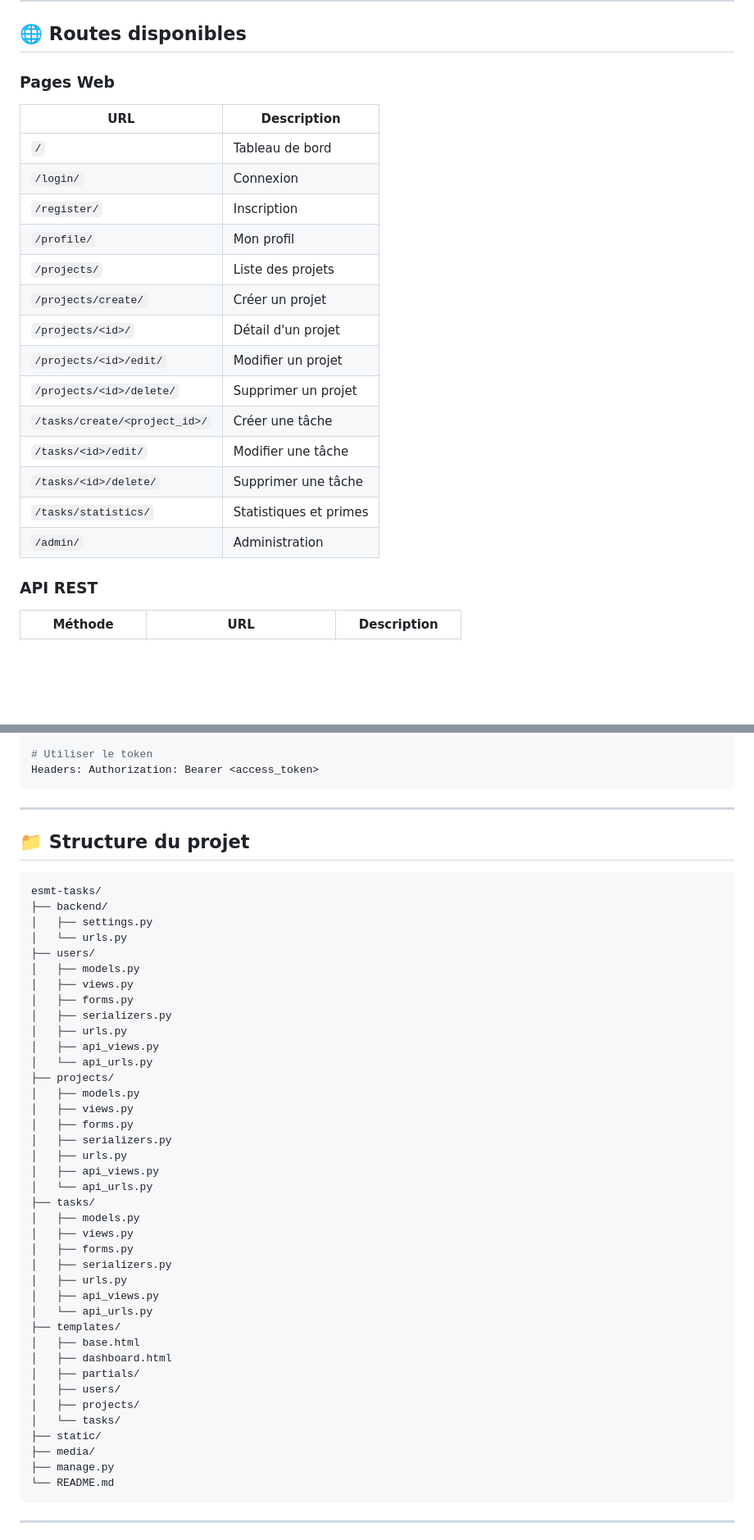
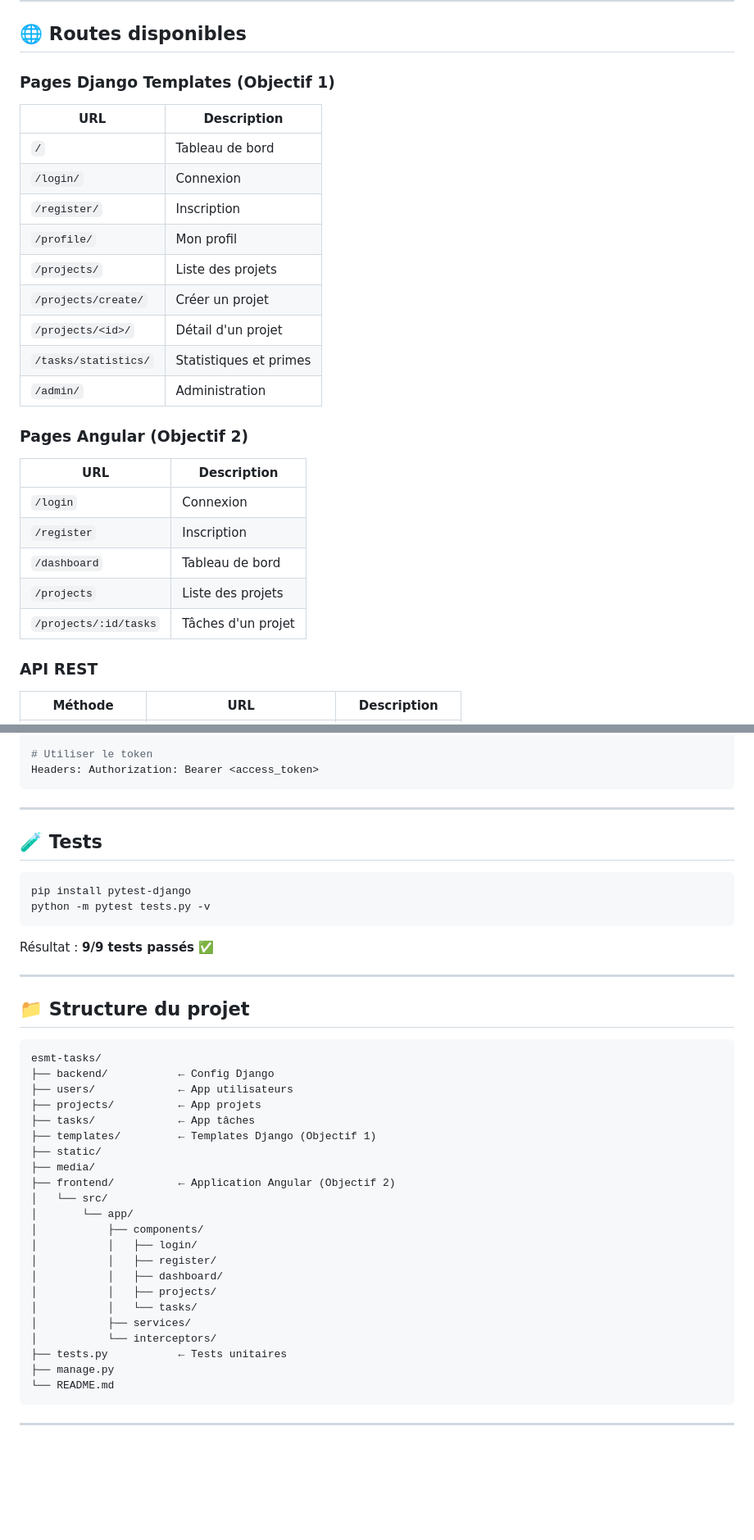
Before and after one commit to FadhimaAmadouBah/esmt-tasks, a Markdown page: README.md, 2 parts joined by grey strips. Shown at 82% size. Drawn GitHub-style; blank space fills up the shorter version.

Commit message:
Update README + Add Angular frontend

````diff
--- a/README.md
+++ b/README.md
@@ -135,7 +145,7 @@ python manage.py runserver
 
 ## 🌐 Routes disponibles
 
-### Pages Web
+### Pages Django Templates (Objectif 1)
 
 | URL | Description |
 |---|---|
@@ -146,13 +156,18 @@ python manage.py runserver
 | `/projects/` | Liste des projets |
 | `/projects/create/` | Créer un projet |
 | `/projects/<id>/` | Détail d'un projet |
-| `/projects/<id>/edit/` | Modifier un projet |
-| `/projects/<id>/delete/` | Supprimer un projet |
-| `/tasks/create/<project_id>/` | Créer une tâche |
-| `/tasks/<id>/edit/` | Modifier une tâche |
-| `/tasks/<id>/delete/` | Supprimer une tâche |
 | `/tasks/statistics/` | Statistiques et primes |
 | `/admin/` | Administration |
+
+### Pages Angular (Objectif 2)
+
+| URL | Description |
+|---|---|
+| `/login` | Connexion |
+| `/register` | Inscription |
+| `/dashboard` | Tableau de bord |
+| `/projects` | Liste des projets |
+| `/projects/:id/tasks` | Tâches d'un projet |
 
 ### API REST
 
@@ -184,45 +199,38 @@ Headers: Authorization: Bearer <access_token>
 
 ---
 
+## 🧪 Tests
+```bash
+pip install pytest-django
+python -m pytest tests.py -v
+```
+
+Résultat : **9/9 tests passés ✅**
+
+---
+
 ## 📁 Structure du projet
 ```
 esmt-tasks/
-├── backend/
-│   ├── settings.py
-│   └── urls.py
-├── users/
-│   ├── models.py
-│   ├── views.py
-│   ├── forms.py
-│   ├── serializers.py
-│   ├── urls.py
-│   ├── api_views.py
-│   └── api_urls.py
-├── projects/
-│   ├── models.py
-│   ├── views.py
-│   ├── forms.py
-│   ├── serializers.py
-│   ├── urls.py
-│   ├── api_views.py
-│   └── api_urls.py
-├── tasks/
-│   ├── models.py
-│   ├── views.py
-│   ├── forms.py
-│   ├── serializers.py
-│   ├── urls.py
-│   ├── api_views.py
-│   └── api_urls.py
-├── templates/
-│   ├── base.html
-│   ├── dashboard.html
-│   ├── partials/
-│   ├── users/
-│   ├── projects/
-│   └── tasks/
+├── backend/           ← Config Django
+├── users/             ← App utilisateurs
+├── projects/          ← App projets
+├── tasks/             ← App tâches
+├── templates/         ← Templates Django (Objectif 1)
 ├── static/
 ├── media/
+├── frontend/          ← Application Angular (Objectif 2)
+│   └── src/
+│       └── app/
+│           ├── components/
+│           │   ├── login/
+│           │   ├── register/
+│           │   ├── dashboard/
+│           │   ├── projects/
+│           │   └── tasks/
+│           ├── services/
+│           └── interceptors/
+├── tests.py           ← Tests unitaires
 ├── manage.py
 └── README.md
 ```
````
Also changed, not shown: other parts of README.md (+30 -20 lines).
